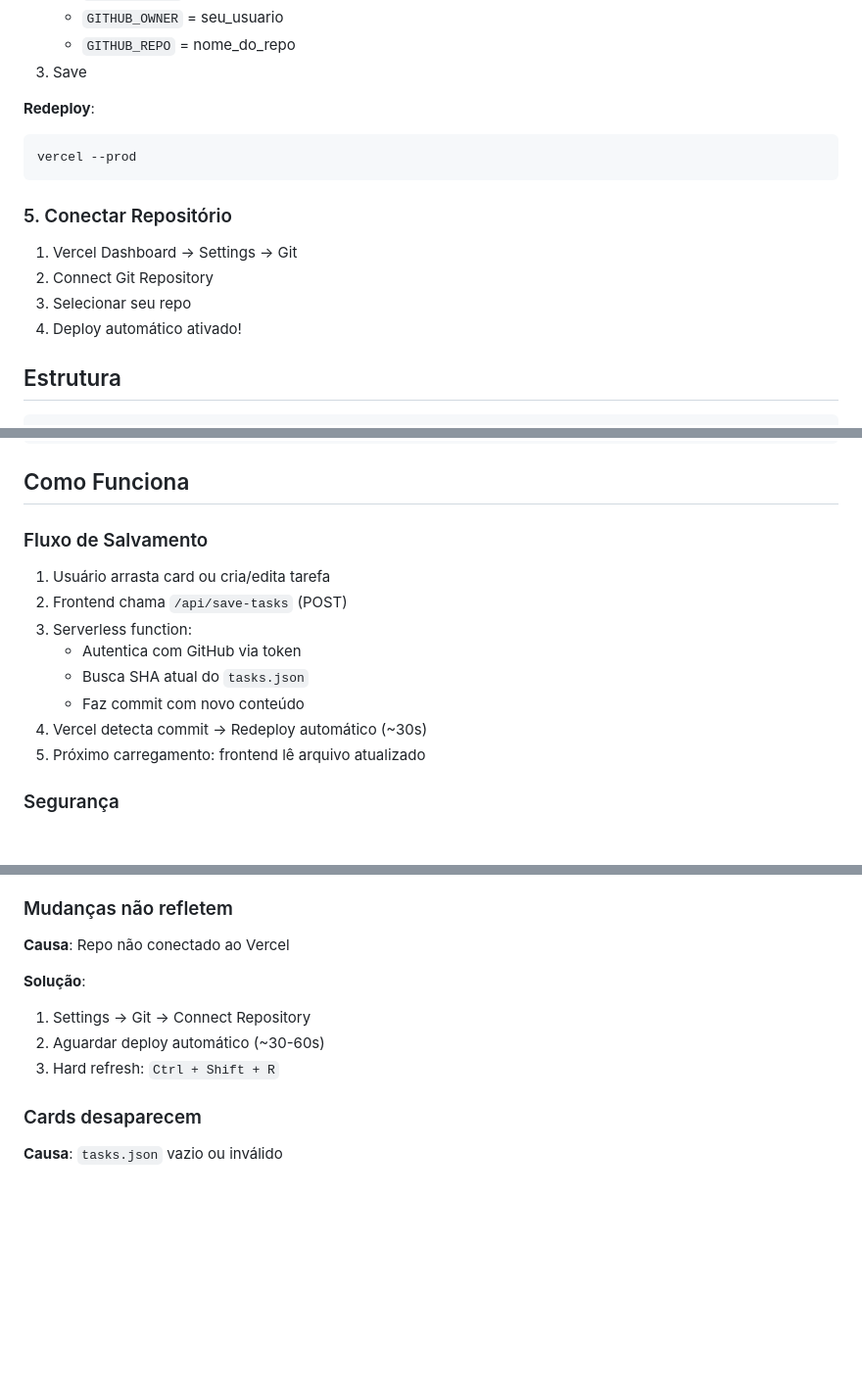
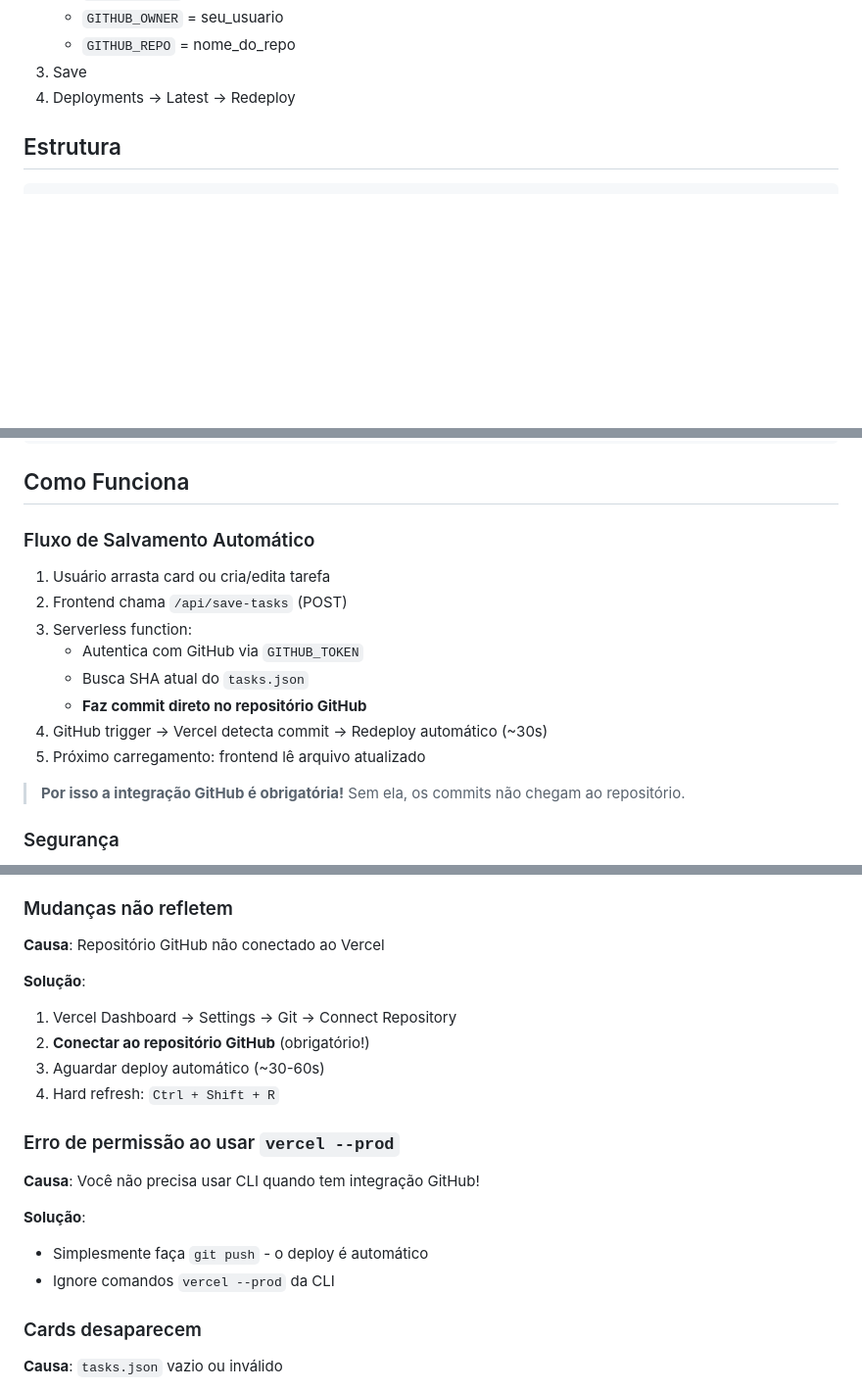
Before and after one commit to NGEO-IDEFLOR-Bio/seinuc-forca-tarefa, a Markdown page: README.md, 3 parts joined by grey strips. Shown at 98% size. GitHub-like rendering; blank space fills up the shorter version.

````diff
--- a/README.md
+++ b/README.md
@@ -72,18 +85,7 @@ vercel
    - `GITHUB_OWNER` = seu_usuario
    - `GITHUB_REPO` = nome_do_repo
 3. Save
-
-**Redeploy**:
-```bash
-vercel --prod
-```
-
-### 5. Conectar Repositório
-
-1. Vercel Dashboard → Settings → Git
-2. Connect Git Repository
-3. Selecionar seu repo
-4. Deploy automático ativado!
+4. Deployments → Latest → Redeploy
 
 ## Estrutura
 
@@ -151,16 +153,18 @@ Edite o modal e a estrutura de dados em `tasks.json`:
 
 ## Como Funciona
 
-### Fluxo de Salvamento
+### Fluxo de Salvamento Automático
 
 1. Usuário arrasta card ou cria/edita tarefa
 2. Frontend chama `/api/save-tasks` (POST)
 3. Serverless function:
-   - Autentica com GitHub via token
+   - Autentica com GitHub via `GITHUB_TOKEN`
    - Busca SHA atual do `tasks.json`
-   - Faz commit com novo conteúdo
-4. Vercel detecta commit → Redeploy automático (~30s)
+   - **Faz commit direto no repositório GitHub**
+4. GitHub trigger → Vercel detecta commit → Redeploy automático (~30s)
 5. Próximo carregamento: frontend lê arquivo atualizado
+
+> **Por isso a integração GitHub é obrigatória!** Sem ela, os commits não chegam ao repositório.
 
 ### Segurança
 
@@ -205,12 +209,21 @@ Edite o modal e a estrutura de dados em `tasks.json`:
 
 ### Mudanças não refletem
 
-**Causa**: Repo não conectado ao Vercel
+**Causa**: Repositório GitHub não conectado ao Vercel
 
 **Solução**:
-1. Settings → Git → Connect Repository
-2. Aguardar deploy automático (~30-60s)
-3. Hard refresh: `Ctrl + Shift + R`
+1. Vercel Dashboard → Settings → Git → Connect Repository
+2. **Conectar ao repositório GitHub** (obrigatório!)
+3. Aguardar deploy automático (~30-60s)
+4. Hard refresh: `Ctrl + Shift + R`
+
+### Erro de permissão ao usar `vercel --prod`
+
+**Causa**: Você não precisa usar CLI quando tem integração GitHub!
+
+**Solução**:
+- Simplesmente faça `git push` - o deploy é automático
+- Ignore comandos `vercel --prod` da CLI
 
 ### Cards desaparecem
 
````
Also changed, not shown: other parts of README.md (+14 -1 lines), SETUP_GUIDE.md (+46 -33 lines).
